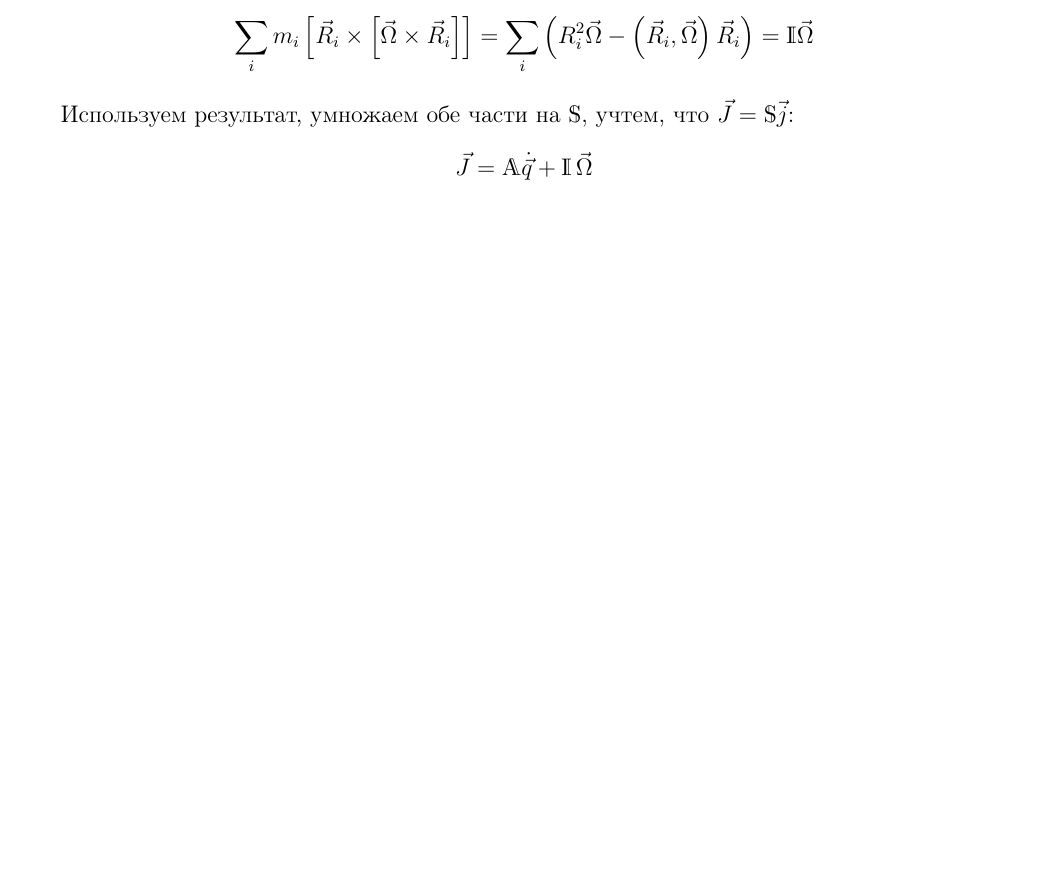
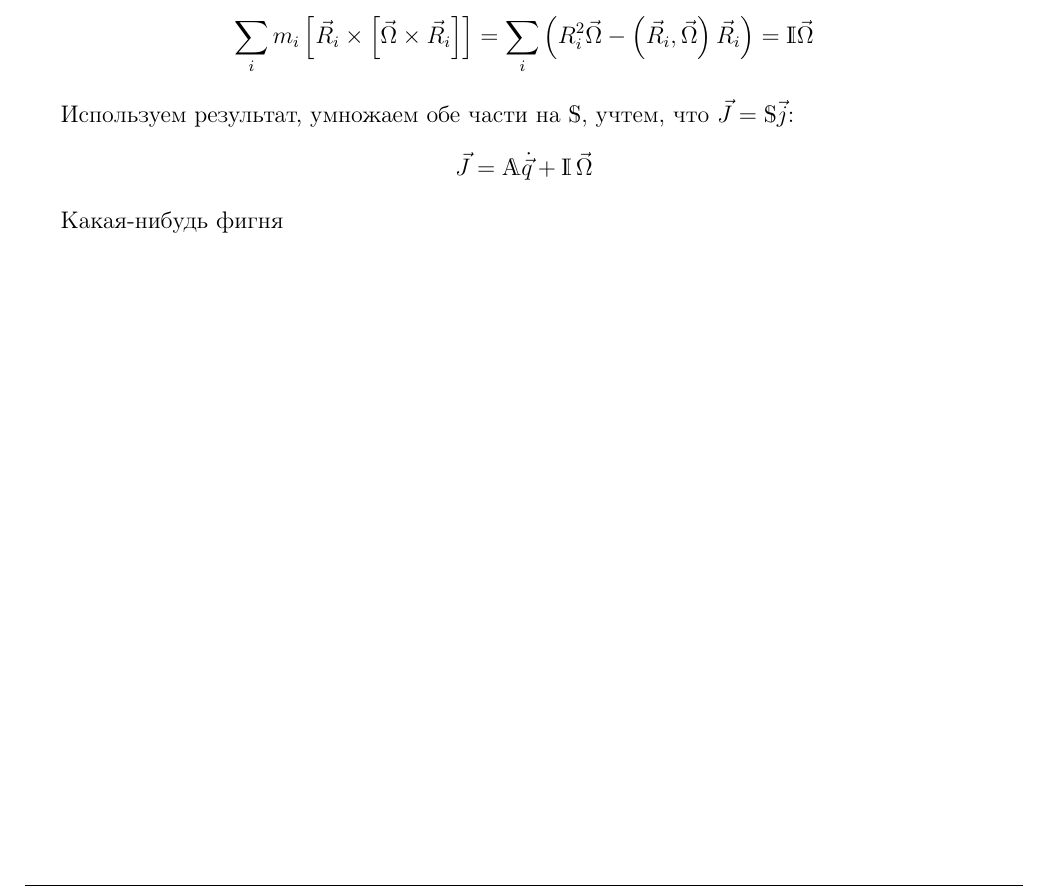
Before and after one commit to artfin/molstructure, a LaTeX document (Tex/main.tex): part of page 8 of 8, cut so that both start at the same text, the shorter picture padded with empty space. Compiled offline with pdfLaTeX.

Commit message:
фигня

```diff
--- a/Tex/main.tex
+++ b/Tex/main.tex
@@ -406,4 +406,6 @@ T = \frac{1}{2}
 \vec{J} = \bbA \dot{\vec{q}} + \bbI \, \vec{\Omega} \notag
 \end{gather}
 
+Какая-нибудь фигня
+
 \end{document}
```
